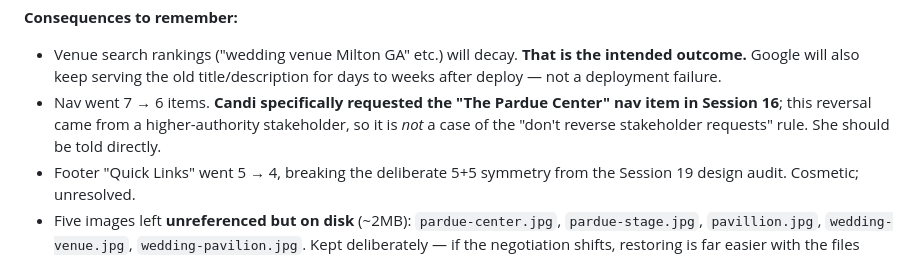
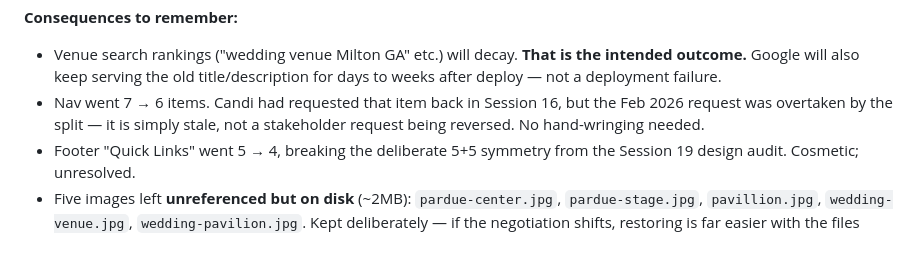
Before and after one commit to charles-hood/ebz-redesign, a Markdown page: CLAUDE.md, the part around the change. Drawn GitHub-style.

Commit message:
Doc: drop stale Candi nav caveat from Session 27 notes
Co-Authored-By: Claude Opus 5 (1M context) <noreply@anthropic.com>

```diff
--- a/CLAUDE.md
+++ b/CLAUDE.md
@@ -649,9 +649,9 @@ URL — the immutable cache is correct and returning visitors get the new hero i
 - Venue search rankings ("wedding venue Milton GA" etc.) will decay. **That is the intended
   outcome.** Google will also keep serving the old title/description for days to weeks after
   deploy — not a deployment failure.
-- Nav went 7 → 6 items. **Candi specifically requested the "The Pardue Center" nav item in
-  Session 16**; this reversal came from a higher-authority stakeholder, so it is *not* a case
-  of the "don't reverse stakeholder requests" rule. She should be told directly.
+- Nav went 7 → 6 items. Candi had requested that item back in Session 16, but the Feb 2026
+  request was overtaken by the split — it is simply stale, not a stakeholder request being
+  reversed. No hand-wringing needed.
 - Footer "Quick Links" went 5 → 4, breaking the deliberate 5+5 symmetry from the Session 19
   design audit. Cosmetic; unresolved.
 - Five images left **unreferenced but on disk** (~2MB): `pardue-center.jpg`,
```
